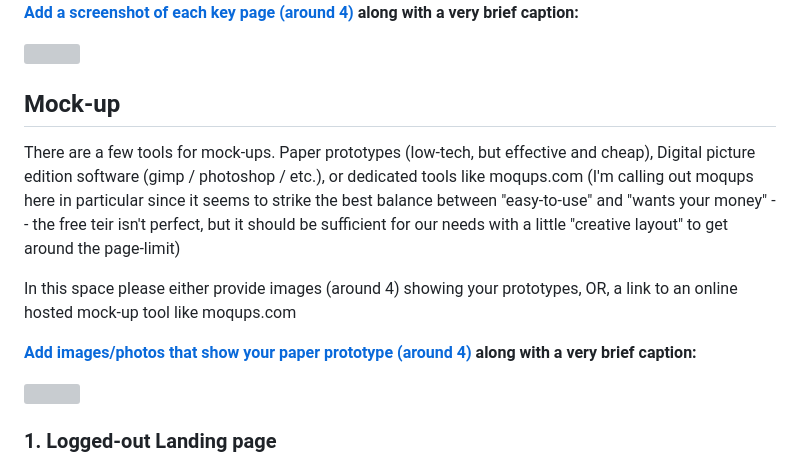
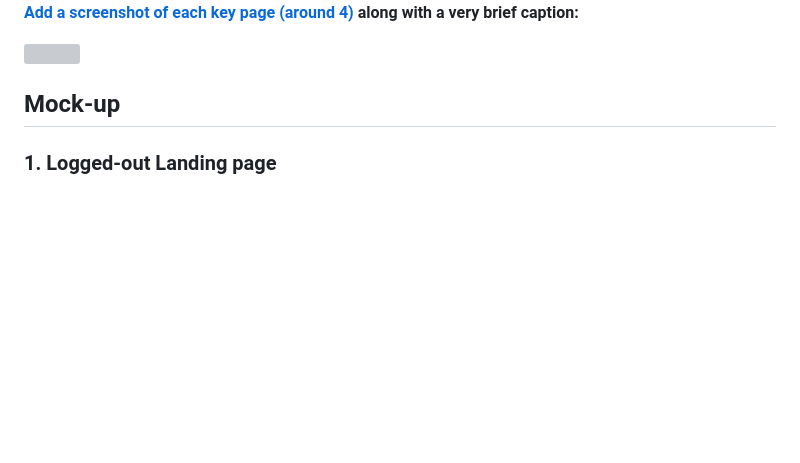
Before and after one commit to CSCI-5117-F26/developing-the-interactive-web-project-1-group-4, a Markdown page: README.md, the part around the change. GitHub-like rendering; blank space fills up the shorter version; grey boxes are pictures that could not be loaded.

Commit message:
Update README to simplify mock-up section
Removed details about mock-up tools and image requirements.

```diff
--- a/README.md
+++ b/README.md
@@ -37,14 +37,6 @@ along with a very brief caption:**
 
 
 ## Mock-up
-
-There are a few tools for mock-ups. Paper prototypes (low-tech, but effective and cheap), Digital picture edition software (gimp / photoshop / etc.), or dedicated tools like moqups.com (I'm calling out moqups here in particular since it seems to strike the best balance between "easy-to-use" and "wants your money" -- the free teir isn't perfect, but it should be sufficient for our needs with a little "creative layout" to get around the page-limit)
-
-In this space please either provide images (around 4) showing your prototypes, OR, a link to an online hosted mock-up tool like moqups.com
-
-**[Add images/photos that show your paper prototype (around 4)](https://stackoverflow.com/questions/10189356/how-to-add-screenshot-to-readmes-in-github-repository) along with a very brief caption:**
-
-![](https://media.giphy.com/media/26ufnwz3wDUli7GU0/giphy.gif)
 
 ### 1. Logged-out Landing page
 ![Logged-out Landing page](images/logge-out-home.jpeg)
```
